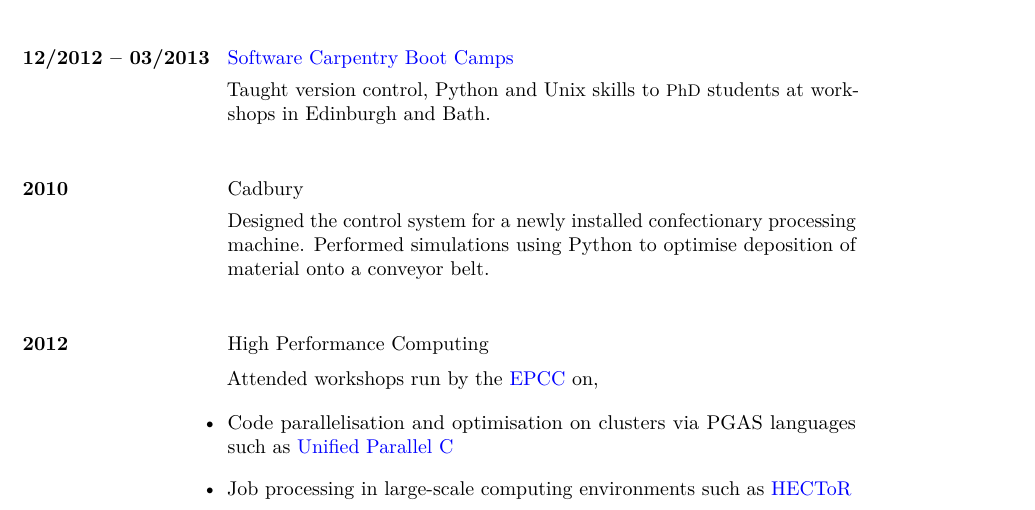
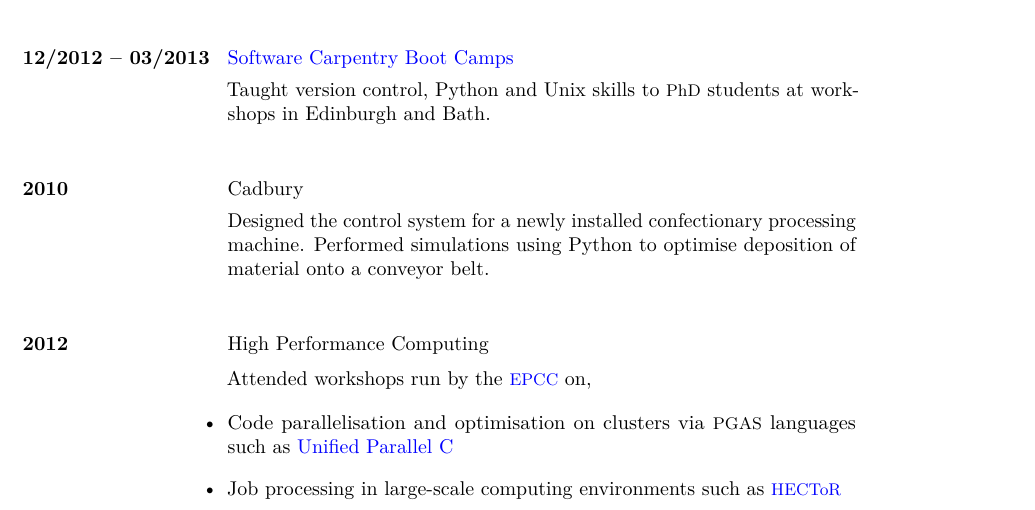
Before and after one commit to eddiejessup/seavreeze, a LaTeX CV (cv_elliot_marsden.tex): part of page 3 of 4, cut so that both start at the same text. Compiled offline with pdfLaTeX.

Commit message:
Smallify EPCC, PGAS and HECToR

```diff
--- a/cv_elliot_marsden.tex
+++ b/cv_elliot_marsden.tex
@@ -120,11 +120,11 @@ Startup and \smaller{LAOS} Regimes}, that is, on the complex behaviour of polyme
         }
 
         \project{2012}{High Performance Computing}{
-            \tabfill{Attended workshops run by the \href{https://www.epcc.ed.ac.uk/}{EPCC} on,}
+            \tabfill{Attended workshops run by the \href{https://www.epcc.ed.ac.uk/}{\smaller{EPCC}} on,}
 
             \begin{itemize-noindent}
-                \item{\tabfill{Code parallelisation and optimisation on clusters via PGAS languages such as \href{https://upc-lang.org/}{Unified Parallel C}}}
-                \item{\tabfill{Job processing in large-scale computing environments such as \href{http://www.hector.ac.uk/}{HECToR}}}
+                \item{\tabfill{Code parallelisation and optimisation on clusters via \smaller{PGAS} languages such as \href{https://upc-lang.org/}{Unified Parallel C}}}
+                \item{\tabfill{Job processing in large-scale computing environments such as \href{http://www.hector.ac.uk/}{\smaller{HECToR}}}}
             \end{itemize-noindent}
         }
 
```
